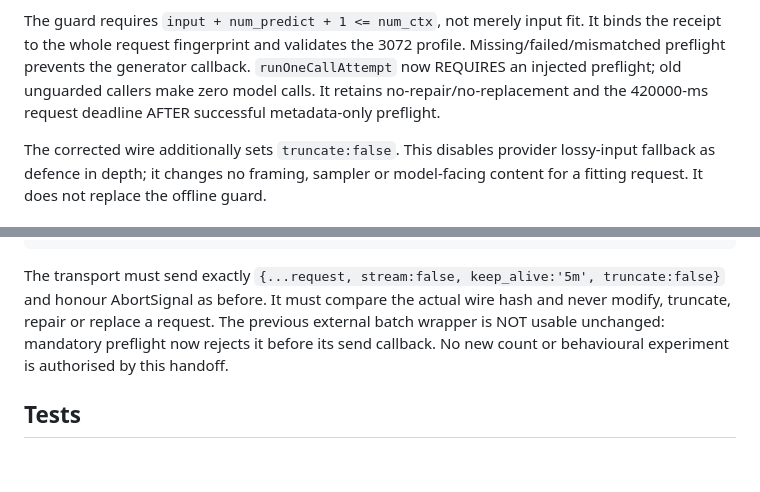
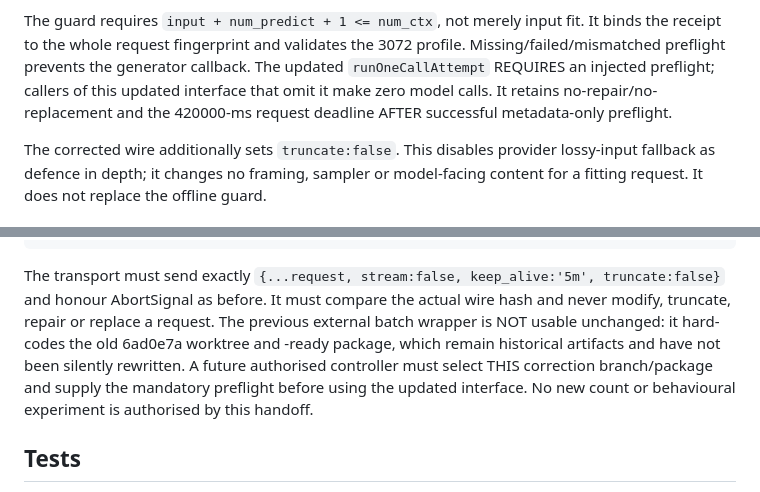
Before and after one commit to DabbleLabs-UK/cy, a Markdown page: docs/rehearsal/one-call-context-budget.md, 2 parts joined by grey strips. Rendered like a GitHub page; blank space fills up the shorter version.

Commit message:
Clarify that historical AWG wrapper must not be reused

```diff
--- a/docs/rehearsal/one-call-context-budget.md
+++ b/docs/rehearsal/one-call-context-budget.md
@@ -116,8 +116,8 @@ Supporting other shapes requires a separate exact tokenizer/template audit.
 The guard requires `input + num_predict + 1 <= num_ctx`, not merely input fit.
 It binds the receipt to the whole request fingerprint and validates the 3072
 profile. Missing/failed/mismatched preflight prevents the generator callback.
-`runOneCallAttempt` now REQUIRES an injected preflight; old unguarded callers make
-zero model calls. It retains no-repair/no-replacement and the 420000-ms request
+The updated `runOneCallAttempt` REQUIRES an injected preflight; callers of this
+updated interface that omit it make zero model calls. It retains no-repair/no-replacement and the 420000-ms request
 deadline AFTER successful metadata-only preflight.
 
 The corrected wire additionally sets `truncate:false`. This disables provider
@@ -161,9 +161,11 @@ await runOneCallAttempt({ capture, nowMs, admitted: true,
 The transport must send exactly `{...request, stream:false, keep_alive:'5m',
 truncate:false}` and honour AbortSignal as before. It must compare the actual
 wire hash and never modify, truncate, repair or replace a request. The previous
-external batch wrapper is NOT usable unchanged: mandatory preflight now rejects
-it before its send callback. No new count or behavioural experiment is authorised
-by this handoff.
+external batch wrapper is NOT usable unchanged: it hard-codes the old 6ad0e7a
+worktree and -ready package, which remain historical artifacts and have not been
+silently rewritten. A future authorised controller must select THIS correction
+branch/package and supply the mandatory preflight before using the updated
+interface. No new count or behavioural experiment is authorised by this handoff.
 
 ## Tests
 
```
